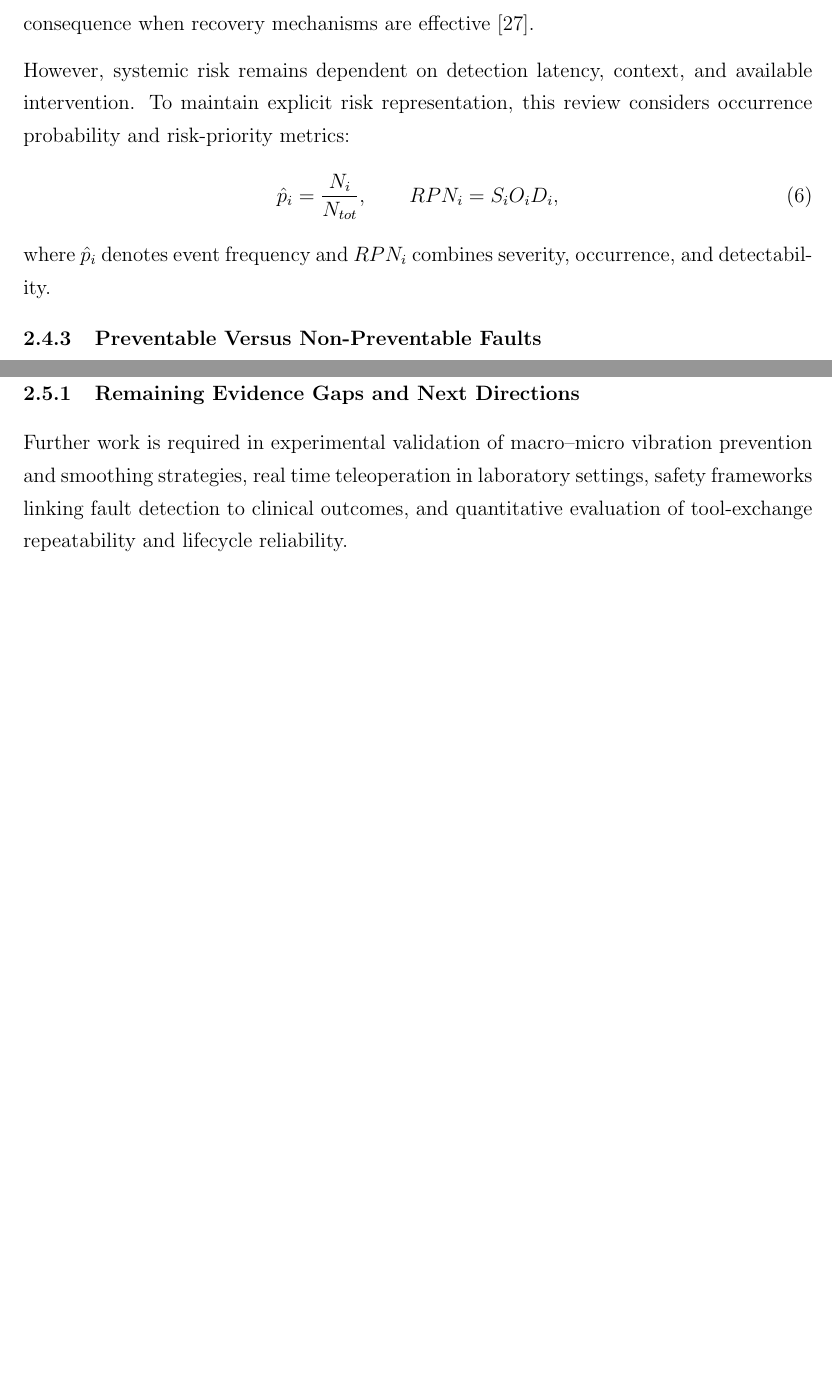
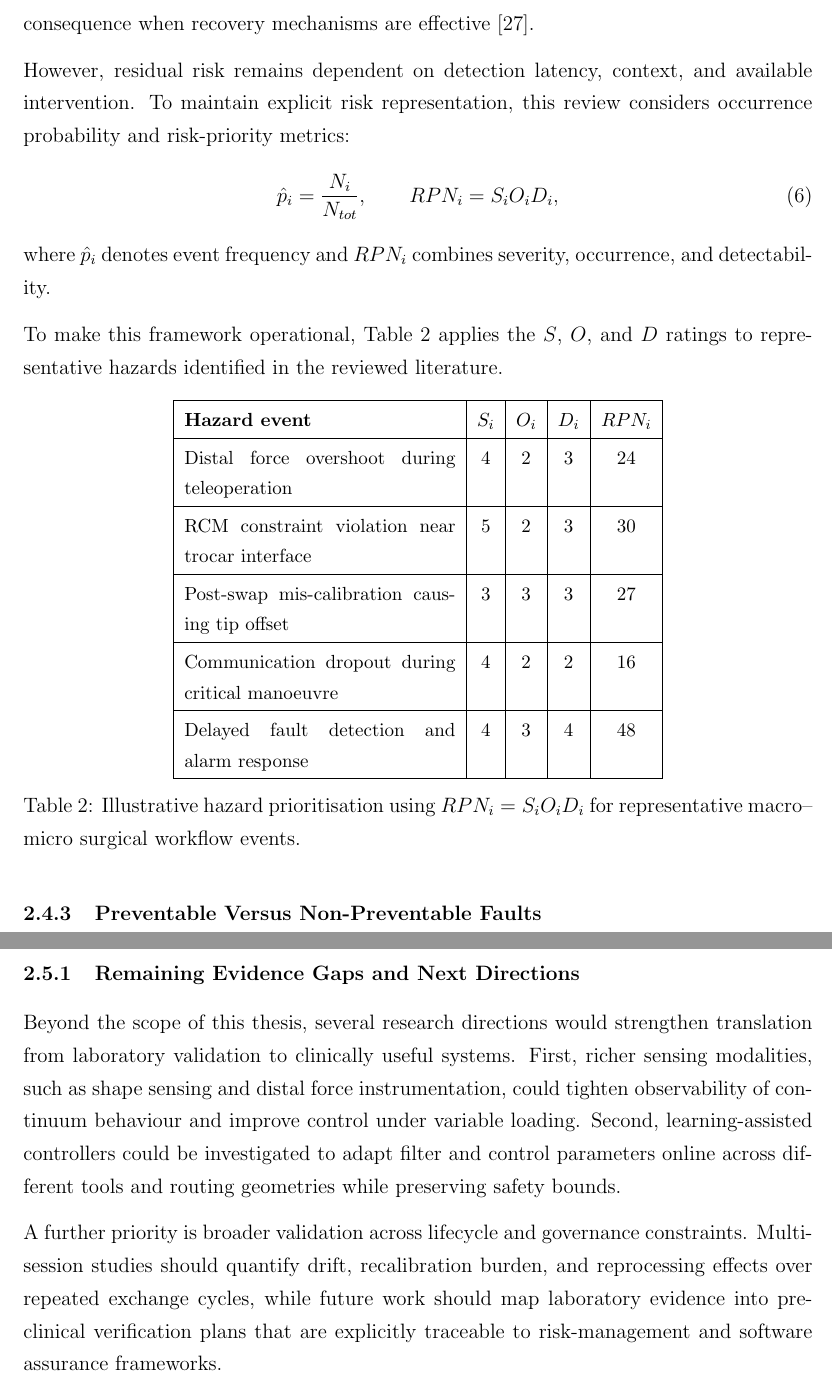
Before and after one commit to aknipey/Thesis-LaTex, a LaTeX paper (Lit Review.tex): two parts of pages 19 and 21 of 29 before the commit and two parts of pages 19 and 21 of 31 after it, joined at a grey line, cut so that both start at the same text, the shorter picture padded with empty space. Compiled offline with pdfLaTeX.

Commit message:
applied edits suggested by pat

```diff
--- a/Lit Review.tex
+++ b/Lit Review.tex
@@ -700,7 +702,7 @@ injury, or death reported. This suggests that malfunctions are not uncommon but
 are typically low-consequence when recovery mechanisms are effective
 \parencite{rajih2017error}.
 
-However, systemic risk remains dependent on detection latency, context, and
+However, residual risk remains dependent on detection latency, context, and
 available intervention. To maintain explicit risk representation, this review
 considers occurrence probability and risk-priority metrics:
 \begin{equation}
@@ -708,6 +710,33 @@ considers occurrence probability and risk-priority metrics:
 \end{equation}
 where $\hat{p}_i$ denotes event frequency and $RPN_i$ combines severity,
 occurrence, and detectability.
+
+To make this framework operational, Table~\ref{tab:rpn_hazards} applies
+the $S$, $O$, and $D$ ratings to representative hazards identified in the
+reviewed literature.
+
+\begin{table}[H]
+\centering
+\small
+\renewcommand{\arraystretch}{1.2}
+\begin{tabular}{|p{5.5cm}|c|c|c|c|}
+\hline
+\textbf{Hazard event} & \textbf{$S_i$} & \textbf{$O_i$} & \textbf{$D_i$} & \textbf{$RPN_i$} \\
+\hline
+Distal force overshoot during teleoperation & 4 & 2 & 3 & 24 \\
+\hline
+RCM constraint violation near trocar interface & 5 & 2 & 3 & 30 \\
+\hline
+Post-swap mis-calibration causing tip offset & 3 & 3 & 3 & 27 \\
+\hline
+Communication dropout during critical manoeuvre & 4 & 2 & 2 & 16 \\
+\hline
+Delayed fault detection and alarm response & 4 & 3 & 4 & 48 \\
+\hline
+\end{tabular}
+\caption[Indicative RPN Hazard Prioritisation]{Illustrative hazard prioritisation using $RPN_i=S_iO_iD_i$ for representative macro--micro surgical workflow events.}
+\label{tab:rpn_hazards}
+\end{table}
 
 \subsubsection{Preventable Versus Non-Preventable Faults}
 
@@ -785,11 +820,19 @@ that evaluate control performance, mechanical reliability, and reconfiguration
 effects together using clinically meaningful and repeatable metrics.
 
 \subsubsection{Remaining Evidence Gaps and Next Directions}
-Further work is required in experimental validation of macro--micro vibration
-prevention and smoothing strategies, real time teleoperation in
-laboratory settings, safety frameworks linking fault detection to
-clinical outcomes, and quantitative evaluation of tool-exchange repeatability
-and lifecycle reliability.
+Beyond the scope of this thesis, several research directions would
+strengthen translation from laboratory validation to clinically useful systems.
+First, richer sensing modalities, such as shape sensing and distal force
+instrumentation, could tighten observability of continuum behaviour and improve
+ control under variable loading. Second, learning-assisted
+controllers could be investigated to adapt filter and control parameters online
+across different tools and routing geometries while preserving safety bounds.
+
+A further priority is broader validation across lifecycle and governance
+constraints. Multi-session studies should quantify drift, recalibration burden,
+and reprocessing effects over repeated exchange cycles, while future work should
+map laboratory evidence into pre-clinical verification plans that are explicitly
+traceable to risk-management and software assurance frameworks.
 
 \section{Research Question and Project Plan}
 
```
Also changed, not shown: references.bib (+21 -0 lines), Lit Review.tex (42 more changed lines).
